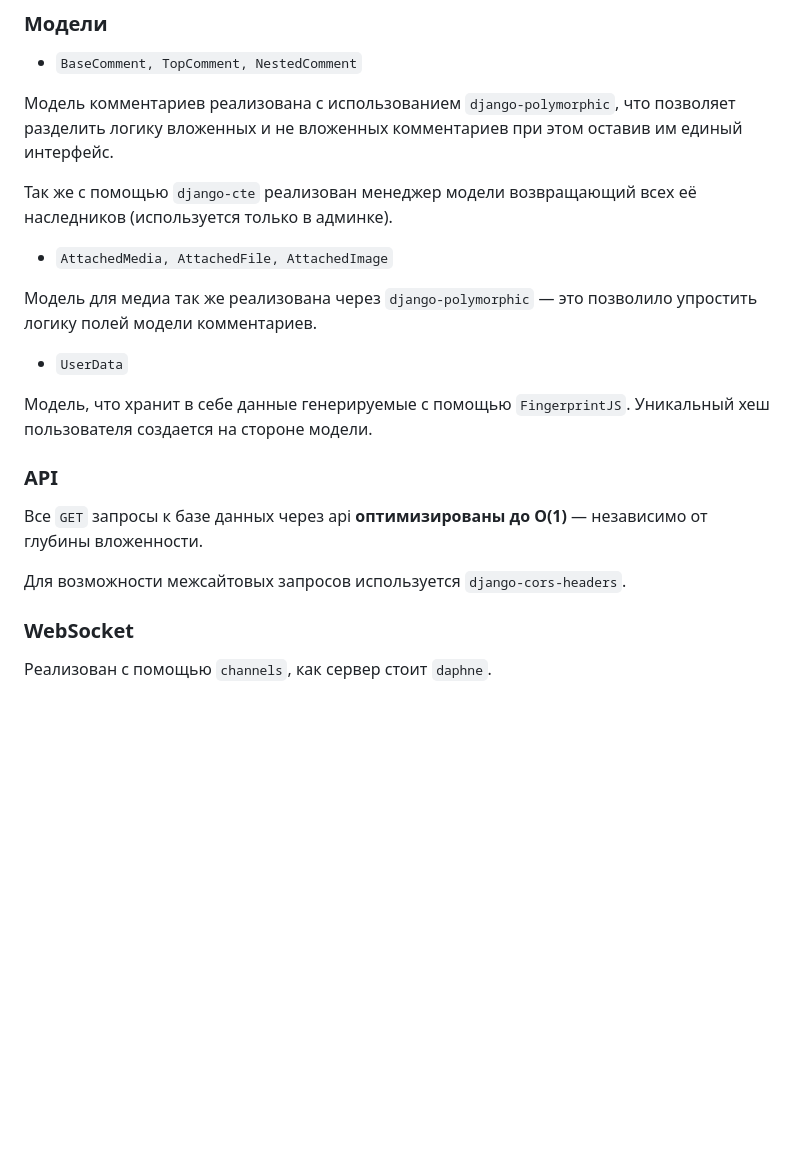
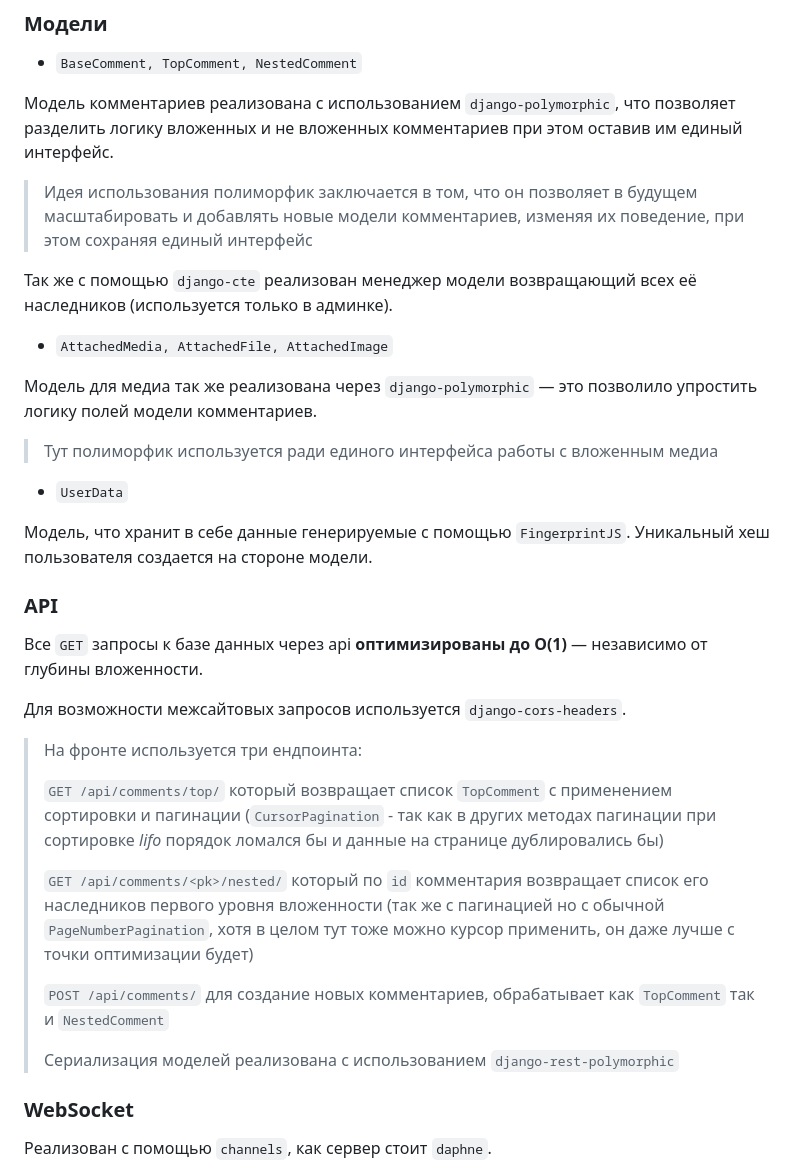
Before and after one commit to fe7h/CommentsList, a Markdown page: README.md, the part around the change. GitHub-like rendering; blank space fills up the shorter version.

```diff
--- a/README.md
+++ b/README.md
@@ -106,6 +106,10 @@ sudo docker compose up -d --build
 что позволяет разделить логику вложенных и не вложенных комментариев при
 этом оставив им единый интерфейс.
 
+> Идея использования полиморфик заключается в том,
+> что он позволяет в будущем масштабировать и добавлять новые модели комментариев,
+> изменяя их поведение, при этом сохраняя единый интерфейс
+
 Так же с помощью `django-cte` реализован менеджер модели возвращающий
 всех её наследников (используется только в админке).
 
@@ -113,6 +117,9 @@ sudo docker compose up -d --build
 
 Модель для медиа так же реализована через `django-polymorphic` —
 это позволило упростить логику полей модели комментариев.
+
+> Тут полиморфик используется ради единого интерфейса
+> работы с вложенным медиа
 
 - `UserData`
 
@@ -124,6 +131,22 @@ sudo docker compose up -d --build
 Все `GET` запросы к базе данных через api **оптимизированы до O(1)** — независимо от глубины вложенности.
 
 Для возможности межсайтовых запросов используется `django-cors-headers`.
+
+> На фронте используется три ендпоинта:
+>
+> `GET /api/comments/top/` который возвращает список `TopComment`
+> с применением сортировки и пагинации (`CursorPagination` - так как в других
+> методах пагинации при сортировке *lifo* порядок ломался бы и данные на странице дублировались бы)
+>
+> `GET /api/comments/<pk>/nested/` который по `id` комментария
+> возвращает список его наследников первого уровня вложенности
+> (так же с пагинацией но с обычной `PageNumberPagination`, хотя в целом тут тоже
+> можно курсор применить, он даже лучше с точки оптимизации будет)
+>
+> `POST /api/comments/` для создание новых комментариев, обрабатывает как
+> `TopComment` так и `NestedComment`
+>
+> Сериализация моделей реализована с использованием `django-rest-polymorphic`
 
 
 ### WebSocket
```
